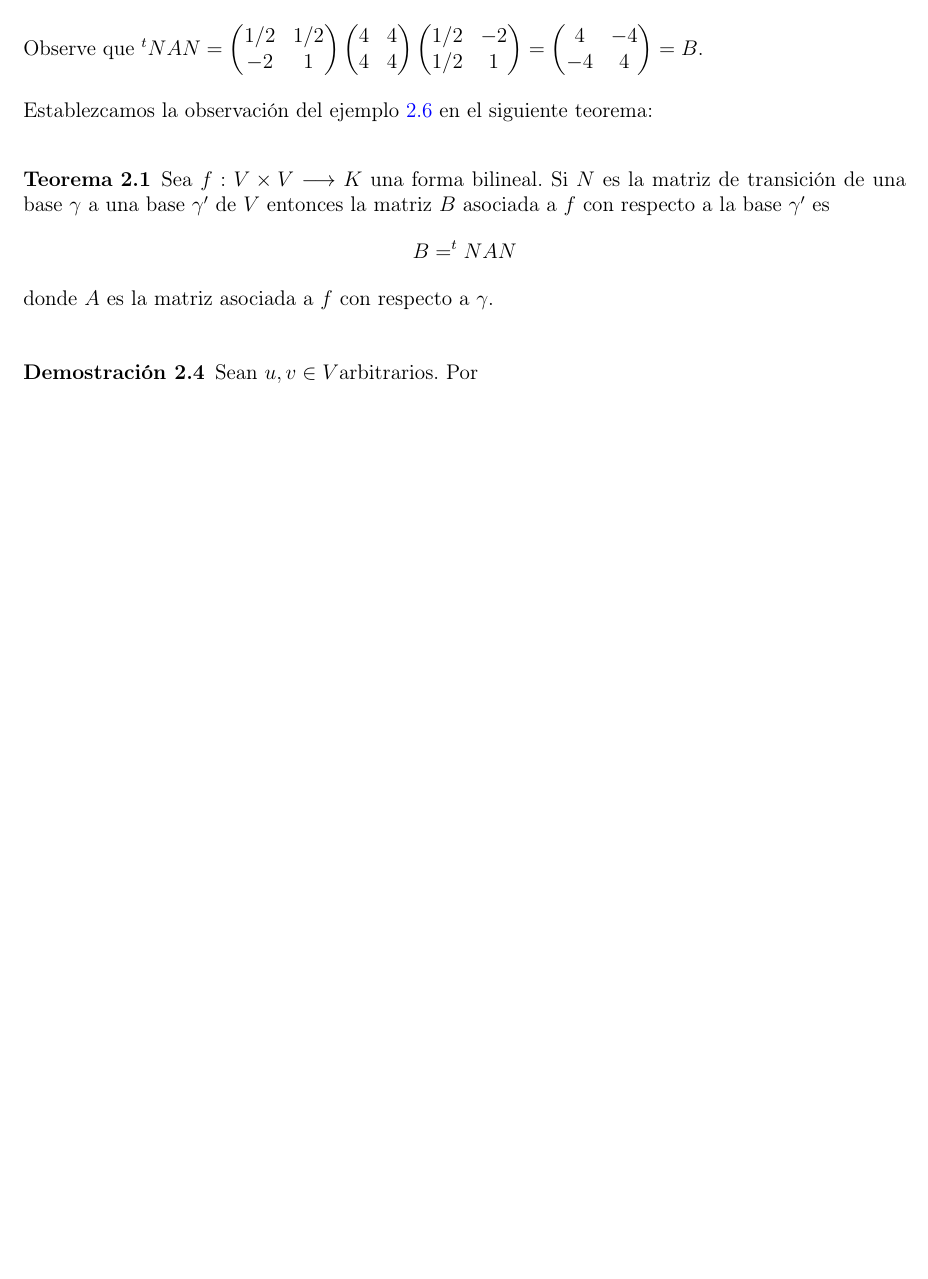
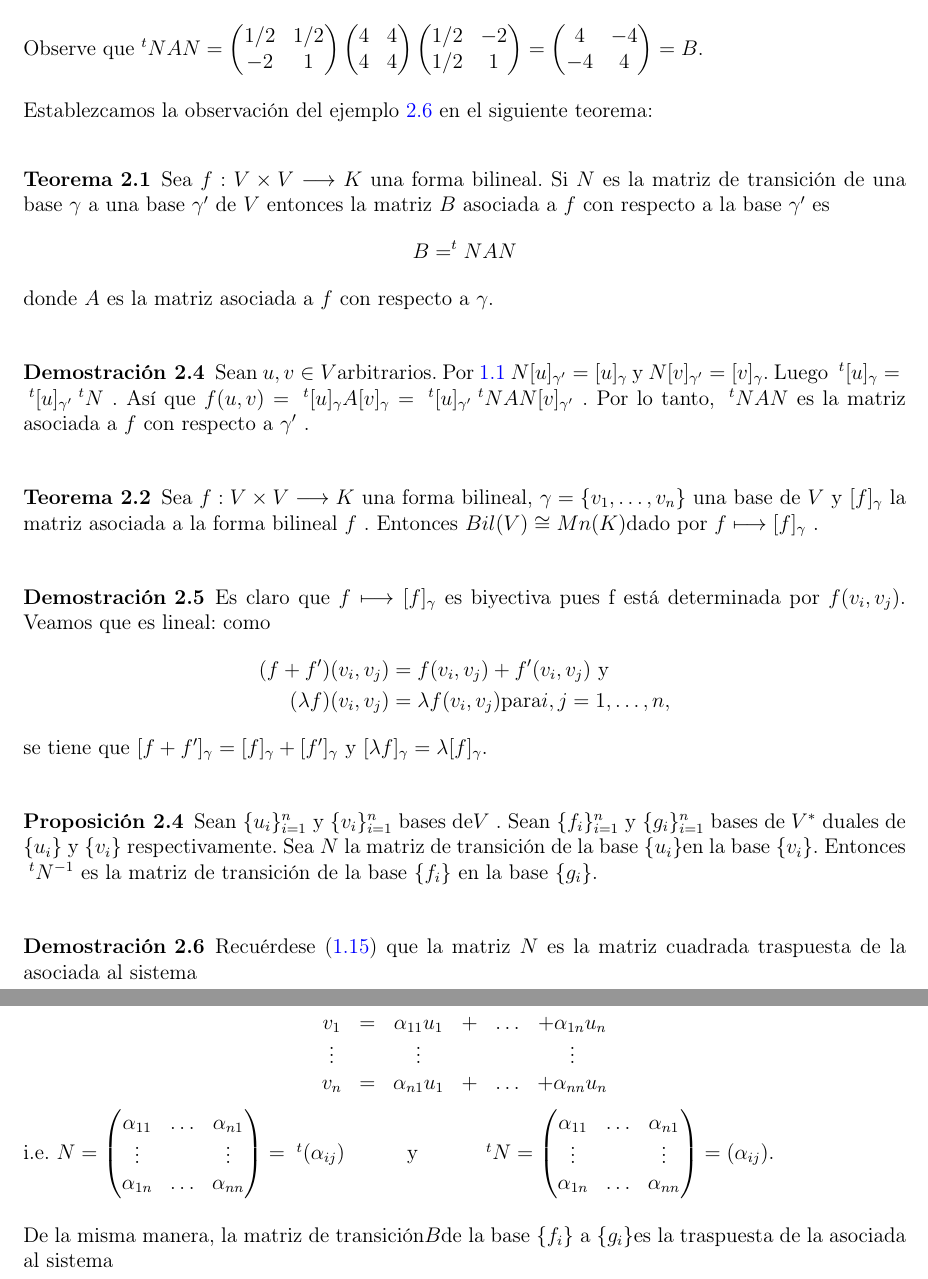
Before and after one commit to alex1dique/AlgebraMultilineal, a LaTeX book (main.tex, which reads codigofuente/capitulo2.tex): part of page 32 of 32 before the commit and two parts of pages 32 and 33 of 33 after it, the two joined at a grey line, cut so that both start at the same text, the shorter picture padded with empty space. Compiled offline with pdfLaTeX.

Commit message:
act3 cap 2 domingo

```diff
--- a/codigofuente/capitulo2.tex
+++ b/codigofuente/capitulo2.tex
@@ -226,5 +226,35 @@
 		\end{teo}
 		\begin{demo}
 			\normalfont
-			 Sean $ u, v \in V  $arbitrarios. Por
+			 Sean $ u, v \in V  $arbitrarios. Por \ref{lem:lema1.1} $N [u]_{\gamma'}  =  [u]_{\gamma}$ y $N [v]_{\gamma'} = [v]_{\gamma} $.     Luego $ \textcolor{white}{.}^{t}[u]_{\gamma} =\\ \textcolor{white}{.}^{t}[u]_{\gamma'} \textcolor{white}{.}^{t}N $ . Así que $ f (u, v) = \textcolor{white}{.}^{t}[u]_{\gamma} A[v]_{\gamma} = \textcolor{white}{.}^{t}[u]_{\gamma'} \textcolor{white}{.}^{t}N AN [v]_{\gamma'} $ . Por lo tanto, $ \textcolor{white}{.}^{t}N AN $ es la matriz asociada a $ f $ con respecto a $\gamma'$ .
 		\end{demo}
+		\begin{teo}
+			\normalfont
+			Sea $ f : V \times V \longrightarrow K $ una forma bilineal, $ \gamma = \{v_{1} , \ldots, v_{n} \} $ una base de $ V $ y $ [f ]_{\gamma} $ la matriz asociada a la forma bilineal $ f $ . Entonces $ Bil(V ) \cong Mn (K)  $dado por $ f \longmapsto [f ]_{\gamma} $ .
+		\end{teo}
+		\begin{demo}
+			\normalfont Es claro que $ f \longmapsto [f ]_{\gamma} $ es biyectiva pues f est\'a determinada por $ f (v_{i} , v_{j} ) $. Veamos que es lineal: como
+			\begin{align*}
+				(f + f')(v_{i }, v_{j} ) &= f (v_{i} , v_{j} ) + f' (v_{i} , v_{j} )   \text{        y} \\ (\lambda f)(v_{i} , v_{j} ) &= \lambda f(v_{i} , v_{j} ) \text{para} i,j=1,\ldots,n,
+			\end{align*}
+			se tiene que  $ [f + f ' ]_{\gamma} = [f ]_{\gamma} + [f ' ]_{\gamma}$ y $[\lambda f ]_{\gamma} = \lambda[f ]_{\gamma}$.
+		\end{demo}
+		\begin{pro}
+			\normalfont   Sean $ \{u_{i} \}^{n}_{i=1} $ y $ \{v_{i}\}^{n}_{i=1} $ bases de$  V $ . Sean $ \{f_{i} \}^{n}_{i=1 } $ y $ \{g_{i} \}^{n}_{i=1} $ bases de $ V^{*} $ duales de $ \{u_{i}\}  $ y $ \{v_{i}\} $ respectivamente. Sea $ N  $ la matriz de transición de la base $ \{u_{i}\}  $en la base $ \{v_{i}\} $. Entonces $ \textcolor{white}{.}^{t}N^{-1} $ es la matriz de transición de la base $ \{f_{i} \} $ en la base $ \{g_{i} \} $.
+		\end{pro}
+		\begin{demo}
+			\normalfont Recuérdese (\ref{def1.15}) que la matriz $ N $ es la matriz cuadrada traspuesta de la asociada al sistema
+
+		\[ 	 \begin{matrix}
+			v_{1}  & = & \alpha_{11}u_{1} & + & \ldots & + \alpha_{1n}u_{n} \\ \vdots &   &               \vdots        &     &               & \vdots \\
+			v_{n}  & = & \alpha_{n1}u_{1} & + & \ldots & + \alpha_{nn}u_{n}
+			\end{matrix}  \]
+			  i.e. $ N = \left(\begin{matrix}
+			  \alpha_{11} & \ldots &\alpha_{n1} \\ \vdots & & \vdots \\ \alpha_{1n} & \ldots &\alpha_{nn}
+			  \end{matrix}\right) = \textcolor{white}{.}^{t}(\alpha_{ij}) $ \textcolor{white}{space} y \textcolor{white}{space} $ \textcolor{white}{.}^{t}N = \left(\begin{matrix}
+			  \alpha_{11} & \ldots &\alpha_{n1} \\ \vdots & & \vdots \\ \alpha_{1n} & \ldots &\alpha_{nn}
+			  \end{matrix}\right) = (\alpha_{ij}) $.
+
+			De la misma manera, la matriz de transición$  B  $de la base $ \{f_{i}\} $ a $ \{g_{i}\}  $es la traspuesta de la asociada al sistema
+
+		\end{demo}
```
Also changed, not shown: codigofuente/capitulo1.tex (+1 -1 lines), main.pdf, 4 other files.
